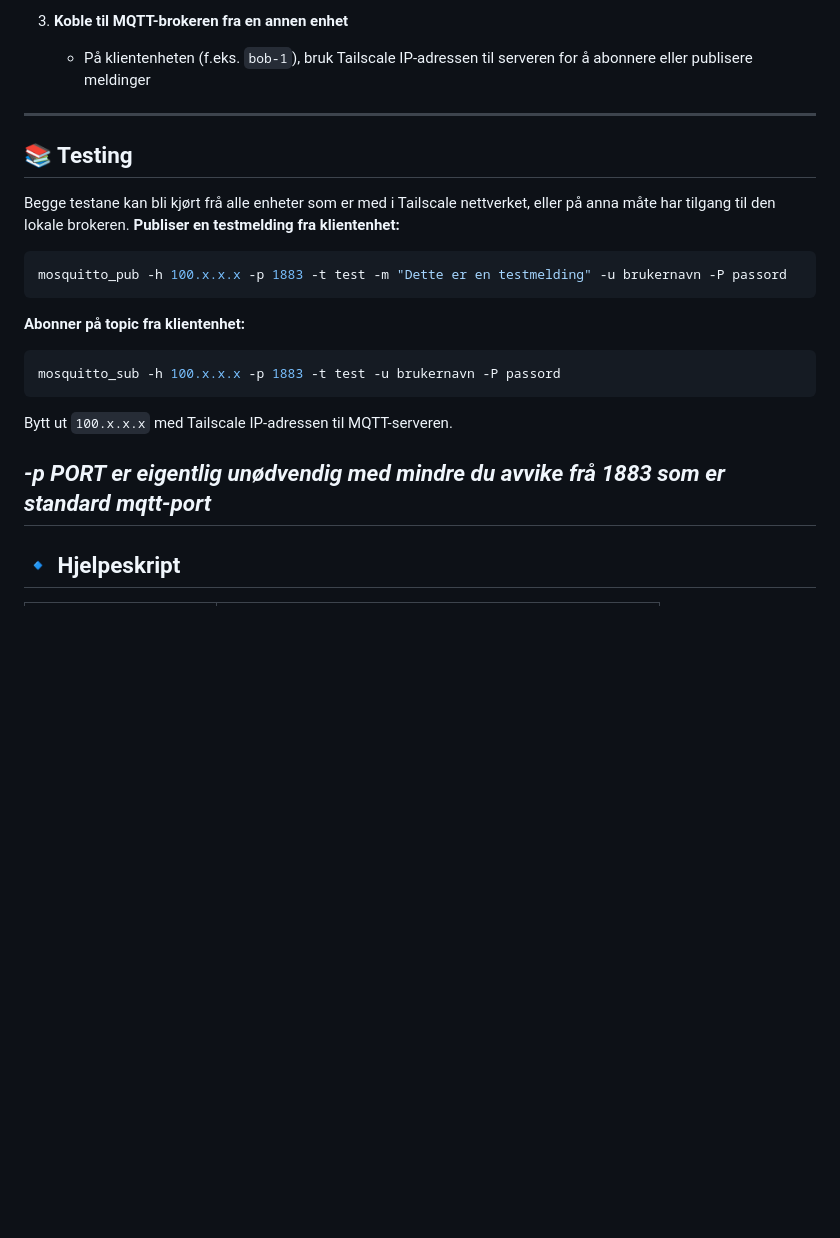
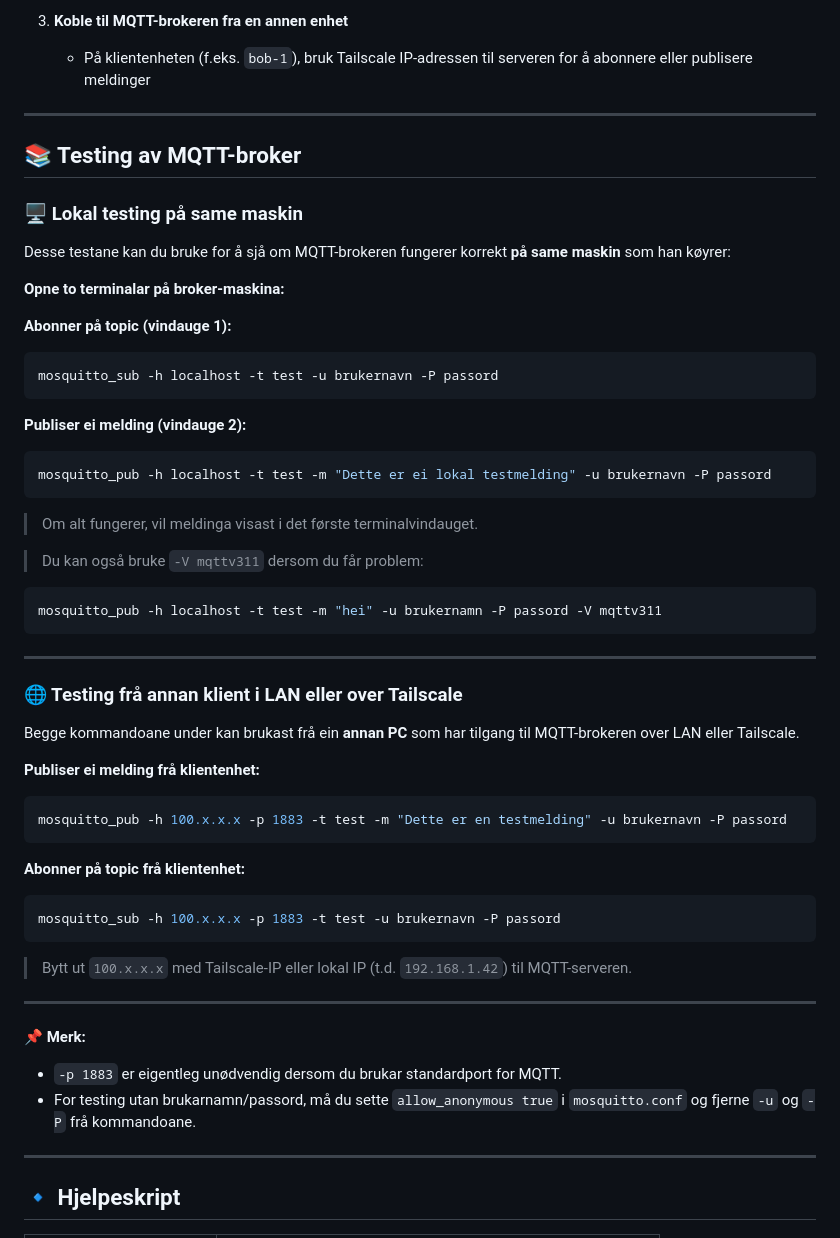
Before and after one commit to ravnbudde/Elektra_oppstart_2025_proto, a Markdown page: mqtt-broker/README.md, the part around the change. GitHub-like rendering; blank space fills up the shorter version.

````diff
--- a/mqtt-broker/README.md
+++ b/mqtt-broker/README.md
@@ -104,23 +104,58 @@ For å sikre enkel og sikker nettverkstilkobling mellom enheter uten behov for p
 3. **Koble til MQTT-brokeren fra en annen enhet**
    - På klientenheten (f.eks. `bob-1`), bruk Tailscale IP-adressen til serveren for å abonnere eller publisere meldinger
 
+
 ---
 
-## 📚 Testing
-Begge testane kan bli kjørt frå alle enheter som er med i Tailscale nettverket, eller på anna måte har tilgang til den lokale brokeren.
-**Publiser en testmelding fra klientenhet:**
+## 📚 Testing av MQTT-broker
+
+### 🖥️ Lokal testing på same maskin
+
+Desse testane kan du bruke for å sjå om MQTT-brokeren fungerer korrekt **på same maskin** som han køyrer:
+
+**Opne to terminalar på broker-maskina:**
+
+**Abonner på topic (vindauge 1):**
+```bash
+mosquitto_sub -h localhost -t test -u brukernavn -P passord
+```
+
+**Publiser ei melding (vindauge 2):**
+```bash
+mosquitto_pub -h localhost -t test -m "Dette er ei lokal testmelding" -u brukernavn -P passord
+```
+
+> Om alt fungerer, vil meldinga visast i det første terminalvindauget.
+
+> Du kan også bruke `-V mqttv311` dersom du får problem:
+```bash
+mosquitto_pub -h localhost -t test -m "hei" -u brukernamn -P passord -V mqttv311
+```
+
+---
+
+### 🌐 Testing frå annan klient i LAN eller over Tailscale
+
+Begge kommandoane under kan brukast frå ein **annan PC** som har tilgang til MQTT-brokeren over LAN eller Tailscale.
+
+**Publiser ei melding frå klientenhet:**
 ```bash
 mosquitto_pub -h 100.x.x.x -p 1883 -t test -m "Dette er en testmelding" -u brukernavn -P passord
 ```
 
-**Abonner på topic fra klientenhet:**
+**Abonner på topic frå klientenhet:**
 ```bash
 mosquitto_sub -h 100.x.x.x -p 1883 -t test -u brukernavn -P passord
 ```
 
-Bytt ut `100.x.x.x` med Tailscale IP-adressen til MQTT-serveren.
+> Bytt ut `100.x.x.x` med Tailscale-IP eller lokal IP (t.d. `192.168.1.42`) til MQTT-serveren.
 
-*-p PORT er eigentlig unødvendig med mindre du avvike frå 1883 som er standard mqtt-port*
+---
+
+📌 **Merk:**
+- `-p 1883` er eigentleg unødvendig dersom du brukar standardport for MQTT.
+- For testing utan brukarnamn/passord, må du sette `allow_anonymous true` i `mosquitto.conf` og fjerne `-u` og `-P` frå kommandoane.
+
 ---
 
 ## 🔹 Hjelpeskript
````
